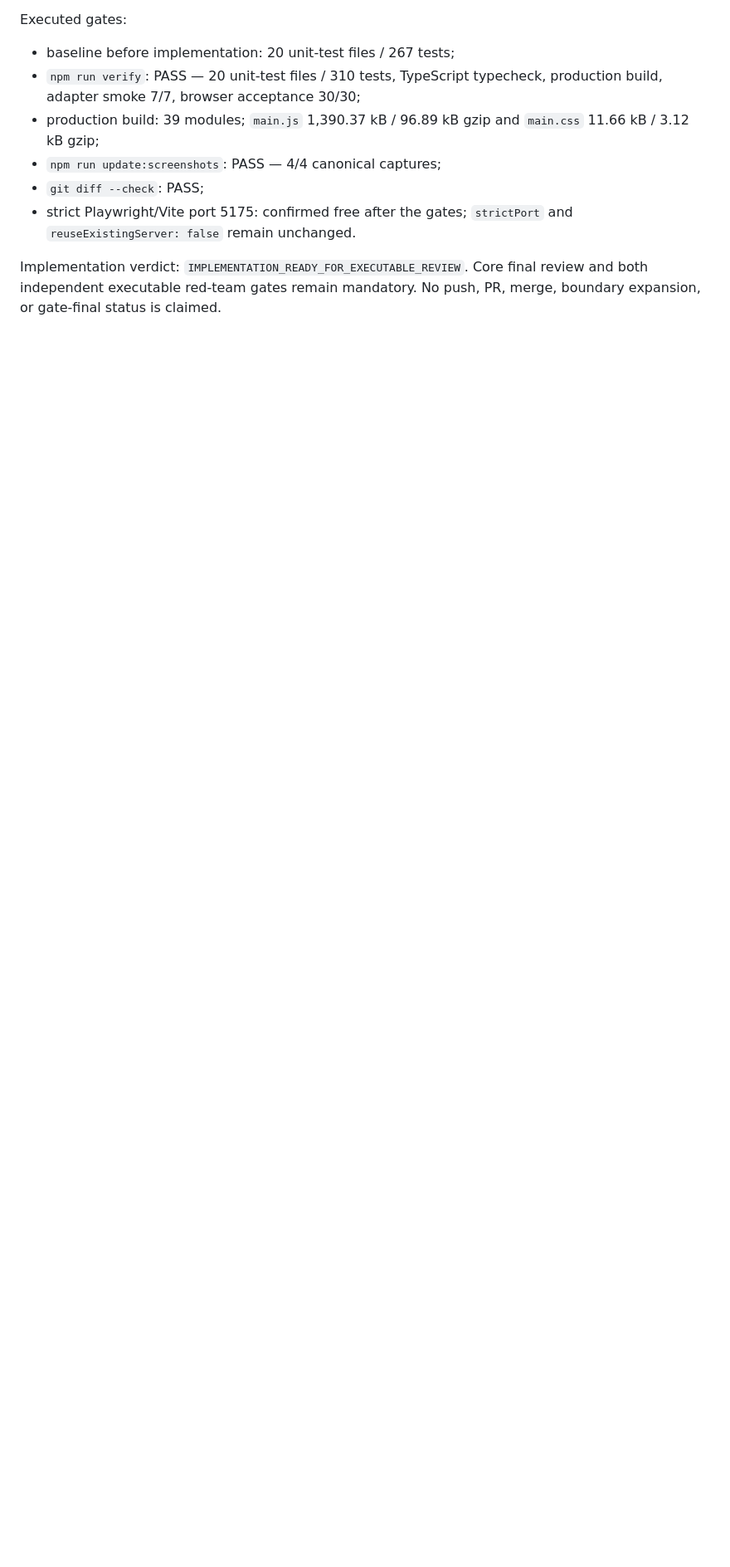
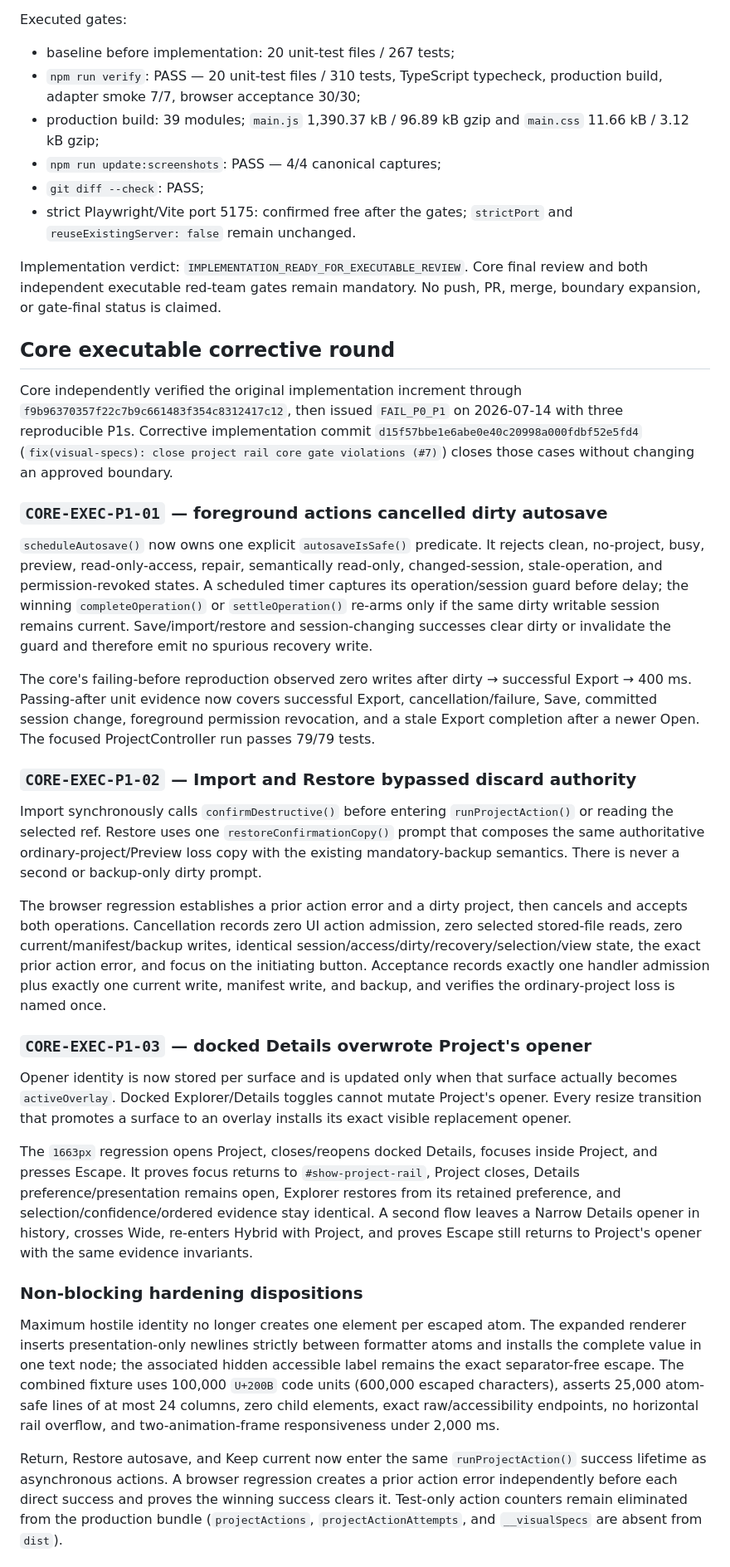
Before and after one commit to mblua/CodebaseConstellation, a Markdown page: plan/7-collapsible-project-rail.md, the part around one of its changes. Shown at 83% size. Drawn GitHub-style; blank space fills up the shorter version.

Commit message:
docs(visual-specs): record project rail corrective evidence (#7)

```diff
--- a/plan/7-collapsible-project-rail.md
+++ b/plan/7-collapsible-project-rail.md
@@ -849,3 +849,32 @@ Executed gates:
 - strict Playwright/Vite port 5175: confirmed free after the gates; `strictPort` and `reuseExistingServer: false` remain unchanged.
 
 Implementation verdict: `IMPLEMENTATION_READY_FOR_EXECUTABLE_REVIEW`. Core final review and both independent executable red-team gates remain mandatory. No push, PR, merge, boundary expansion, or gate-final status is claimed.
+
+## Core executable corrective round
+
+Core independently verified the original implementation increment through `f9b96370357f22c7b9c661483f354c8312417c12`, then issued `FAIL_P0_P1` on 2026-07-14 with three reproducible P1s. Corrective implementation commit `d15f57bbe1e6abe0e40c20998a000fdbf52e5fd4` (`fix(visual-specs): close project rail core gate violations (#7)`) closes those cases without changing an approved boundary.
+
+### `CORE-EXEC-P1-01` — foreground actions cancelled dirty autosave
+
+`scheduleAutosave()` now owns one explicit `autosaveIsSafe()` predicate. It rejects clean, no-project, busy, preview, read-only-access, repair, semantically read-only, changed-session, stale-operation, and permission-revoked states. A scheduled timer captures its operation/session guard before delay; the winning `completeOperation()` or `settleOperation()` re-arms only if the same dirty writable session remains current. Save/import/restore and session-changing successes clear dirty or invalidate the guard and therefore emit no spurious recovery write.
+
+The core's failing-before reproduction observed zero writes after dirty → successful Export → 400 ms. Passing-after unit evidence now covers successful Export, cancellation/failure, Save, committed session change, foreground permission revocation, and a stale Export completion after a newer Open. The focused ProjectController run passes 79/79 tests.
+
+### `CORE-EXEC-P1-02` — Import and Restore bypassed discard authority
+
+Import synchronously calls `confirmDestructive()` before entering `runProjectAction()` or reading the selected ref. Restore uses one `restoreConfirmationCopy()` prompt that composes the same authoritative ordinary-project/Preview loss copy with the existing mandatory-backup semantics. There is never a second or backup-only dirty prompt.
+
+The browser regression establishes a prior action error and a dirty project, then cancels and accepts both operations. Cancellation records zero UI action admission, zero selected stored-file reads, zero current/manifest/backup writes, identical session/access/dirty/recovery/selection/view state, the exact prior action error, and focus on the initiating button. Acceptance records exactly one handler admission plus exactly one current write, manifest write, and backup, and verifies the ordinary-project loss is named once.
+
+### `CORE-EXEC-P1-03` — docked Details overwrote Project's opener
+
+Opener identity is now stored per surface and is updated only when that surface actually becomes `activeOverlay`. Docked Explorer/Details toggles cannot mutate Project's opener. Every resize transition that promotes a surface to an overlay installs its exact visible replacement opener.
+
+The `1663px` regression opens Project, closes/reopens docked Details, focuses inside Project, and presses Escape. It proves focus returns to `#show-project-rail`, Project closes, Details preference/presentation remains open, Explorer restores from its retained preference, and selection/confidence/ordered evidence stay identical. A second flow leaves a Narrow Details opener in history, crosses Wide, re-enters Hybrid with Project, and proves Escape still returns to Project's opener with the same evidence invariants.
+
+### Non-blocking hardening dispositions
+
+Maximum hostile identity no longer creates one element per escaped atom. The expanded renderer inserts presentation-only newlines strictly between formatter atoms and installs the complete value in one text node; the associated hidden accessible label remains the exact separator-free escape. The combined fixture uses 100,000 `U+200B` code units (600,000 escaped characters), asserts 25,000 atom-safe lines of at most 24 columns, zero child elements, exact raw/accessibility endpoints, no horizontal rail overflow, and two-animation-frame responsiveness under 2,000 ms.
+
+Return, Restore autosave, and Keep current now enter the same `runProjectAction()` success lifetime as asynchronous actions. A browser regression creates a prior action error independently before each direct success and proves the winning success clears it. Test-only action counters remain eliminated from the production bundle (`projectActions`, `projectActionAttempts`, and `__visualSpecs` are absent from `dist`).
+
```
Also changed, not shown: other parts of plan/7-collapsible-project-rail.md (+15 -0 lines).
